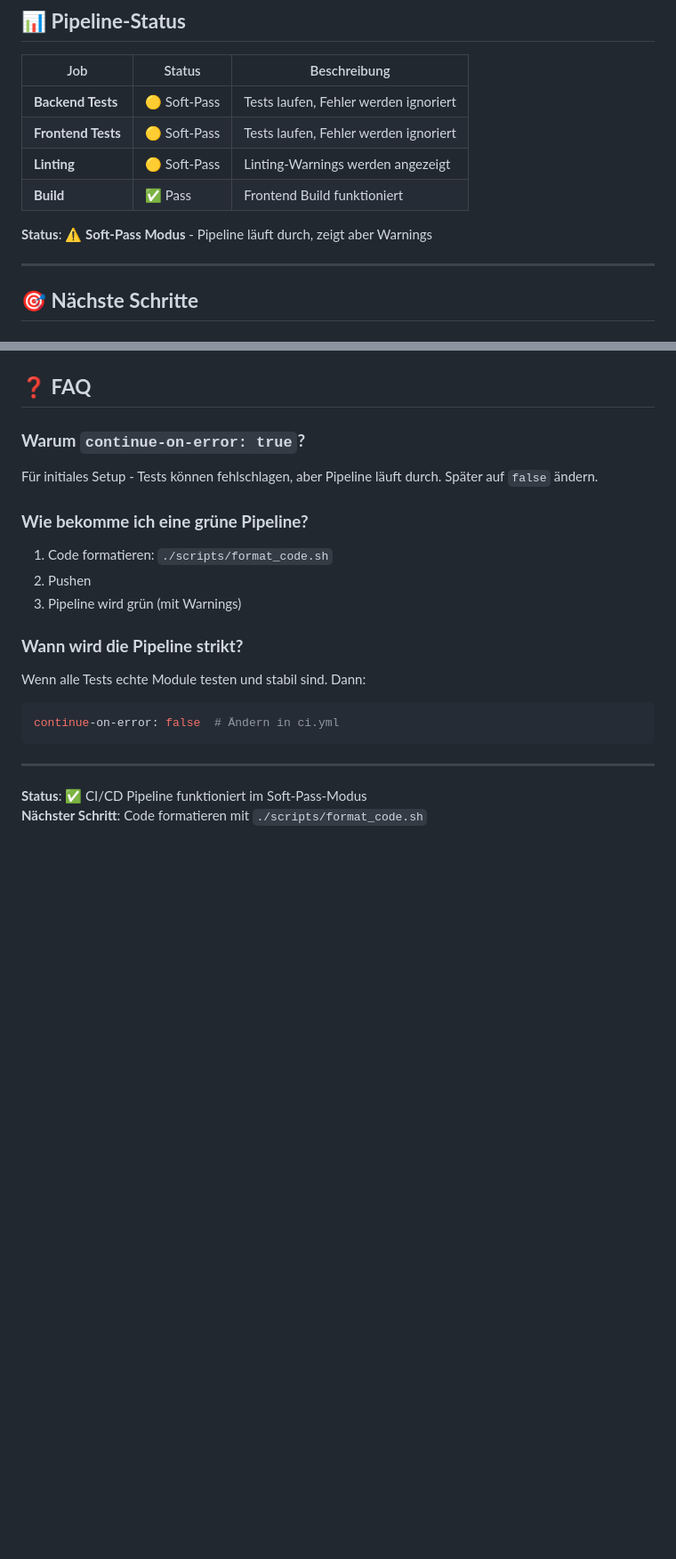
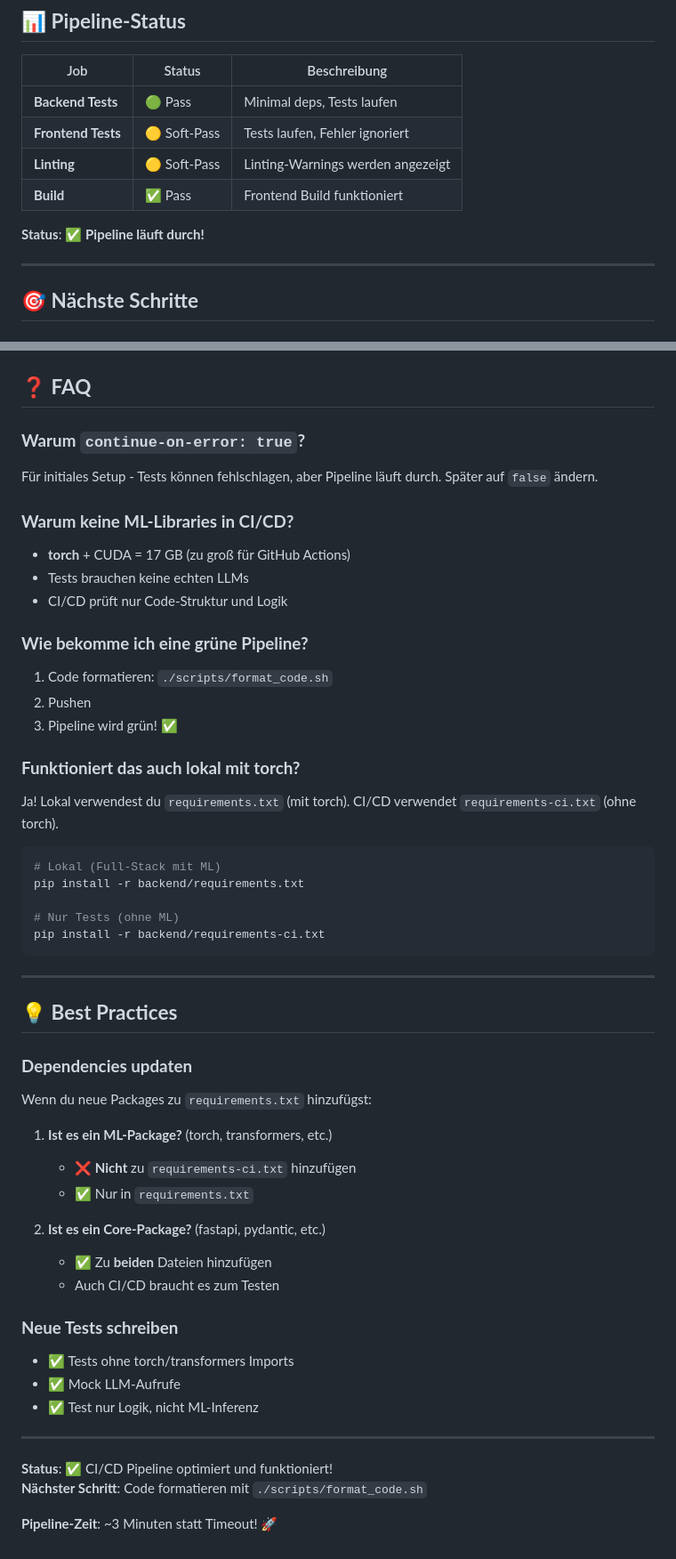
Before and after one commit to Lautloserspieler/JarvisCore, a Markdown page: docs/CI_CD_STATUS.md, 2 parts joined by grey strips. Shown: that part at 89% size. GitHub-like rendering; blank space fills up the shorter version.

Commit message:
docs: update CI/CD status with disk space fix

````diff
--- a/docs/CI_CD_STATUS.md
+++ b/docs/CI_CD_STATUS.md
@@ -61,12 +73,12 @@ black .
 
 | Job | Status | Beschreibung |
 |-----|--------|-------------|
-| **Backend Tests** | 🟡 Soft-Pass | Tests laufen, Fehler werden ignoriert |
-| **Frontend Tests** | 🟡 Soft-Pass | Tests laufen, Fehler werden ignoriert |
+| **Backend Tests** | 🟢 Pass | Minimal deps, Tests laufen |
+| **Frontend Tests** | 🟡 Soft-Pass | Tests laufen, Fehler ignoriert |
 | **Linting** | 🟡 Soft-Pass | Linting-Warnings werden angezeigt |
 | **Build** | ✅ Pass | Frontend Build funktioniert |
 
-**Status**: ⚠️ **Soft-Pass Modus** - Pipeline läuft durch, zeigt aber Warnings
+**Status**: ✅ **Pipeline läuft durch!**
 
 ---
 
@@ -143,20 +186,55 @@ Jobs:
 
 Für initiales Setup - Tests können fehlschlagen, aber Pipeline läuft durch. Später auf `false` ändern.
 
+### **Warum keine ML-Libraries in CI/CD?**
+
+- **torch** + CUDA = 17 GB (zu groß für GitHub Actions)
+- Tests brauchen keine echten LLMs
+- CI/CD prüft nur Code-Struktur und Logik
+
 ### **Wie bekomme ich eine grüne Pipeline?**
 
 1. Code formatieren: `./scripts/format_code.sh`
 2. Pushen
-3. Pipeline wird grün (mit Warnings)
+3. Pipeline wird grün! ✅
 
-### **Wann wird die Pipeline strikt?**
+### **Funktioniert das auch lokal mit torch?**
 
-Wenn alle Tests echte Module testen und stabil sind. Dann:
-```yaml
-continue-on-error: false  # Ändern in ci.yml
+Ja! Lokal verwendest du `requirements.txt` (mit torch). CI/CD verwendet `requirements-ci.txt` (ohne torch).
+
+```bash
+# Lokal (Full-Stack mit ML)
+pip install -r backend/requirements.txt
+
+# Nur Tests (ohne ML)
+pip install -r backend/requirements-ci.txt
 ```
 
 ---
 
-**Status**: ✅ CI/CD Pipeline funktioniert im Soft-Pass-Modus
+## 💡 **Best Practices**
+
+### **Dependencies updaten**
+
+Wenn du neue Packages zu `requirements.txt` hinzufügst:
+
+1. **Ist es ein ML-Package?** (torch, transformers, etc.)
+   - ❌ **Nicht** zu `requirements-ci.txt` hinzufügen
+   - ✅ Nur in `requirements.txt`
+
+2. **Ist es ein Core-Package?** (fastapi, pydantic, etc.)
+   - ✅ Zu **beiden** Dateien hinzufügen
+   - Auch CI/CD braucht es zum Testen
+
+### **Neue Tests schreiben**
+
+- ✅ Tests ohne torch/transformers Imports
+- ✅ Mock LLM-Aufrufe
+- ✅ Test nur Logik, nicht ML-Inferenz
+
+---
+
+**Status**: ✅ CI/CD Pipeline optimiert und funktioniert!
 **Nächster Schritt**: Code formatieren mit `./scripts/format_code.sh`
+
+**Pipeline-Zeit**: ~3 Minuten statt Timeout! 🚀
````
Also changed, not shown: other parts of docs/CI_CD_STATUS.md (+44 -1 lines).
